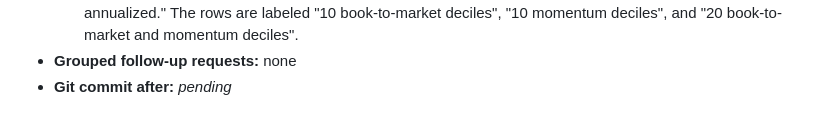
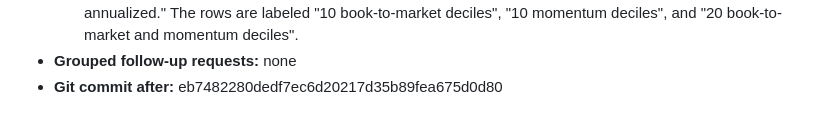
Before and after one commit to Joon1Bae/AP-PS2, a Markdown page: AI_INTERACTIONS.md, the part around the change. GitHub-like rendering.

Commit message:
TP record: Q2(c) - after hash

```diff
--- a/AI_INTERACTIONS.md
+++ b/AI_INTERACTIONS.md
@@ -234,4 +234,4 @@ Environment: VS Code + Claude Code (Anthropic), workspace = this repository.
   - Figure caption: "Coefficients $b$ of the SDF $M^*_t = a - b'xR_t$ that prices the monthly excess returns of the 20 value-weighted portfolios in the merge of the book-to-market (blue circles) and momentum (red squares) decile portfolios (July 1927 to August 2026), under the normalization $\widehat{\mathbb{E}}[M^*] = 1$. Excess returns are in decimal units."
   - Table caption and row labels: "Monthly Sharpe ratios $\widehat{SR}(xR^*) = \widehat{\mathbb{E}}[xR^*_t] / \widehat{\sigma}(xR^*_t)$ of the portfolios $xR^*_t = b'xR_t$ implied by the SDFs of 2a)--2c), July 1927 to August 2026 ($T = \QtwocT$ months). Not annualized." The rows are labeled "10 book-to-market deciles", "10 momentum deciles", and "20 book-to-market and momentum deciles".
 - **Grouped follow-up requests:** none
-- **Git commit after:** _pending_
+- **Git commit after:** eb7482280dedf7ec6d20217d35b89fea675d0d80
```
